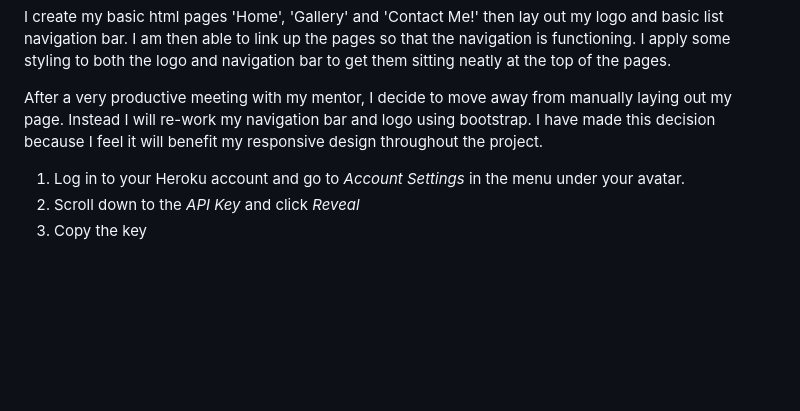
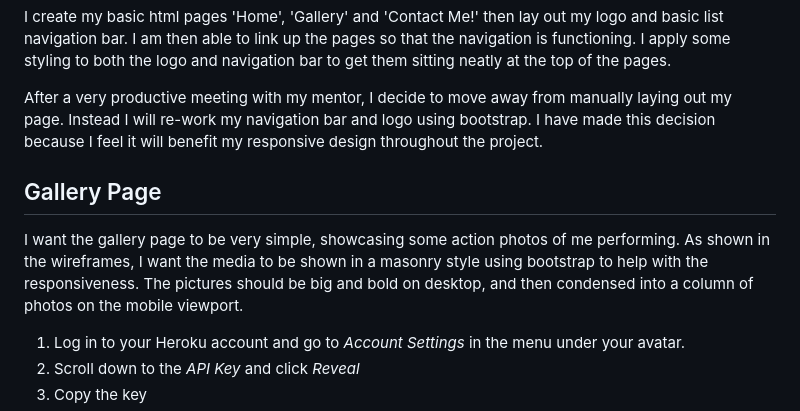
Before and after one commit to Chrispom48/chris-pomeroy-music, a Markdown page: README.md, the part around the change printed below. Rendered like a GitHub page; blank space fills up the shorter version.

```diff
--- a/README.md
+++ b/README.md
@@ -19,6 +32,10 @@ I create my basic html pages 'Home', 'Gallery' and 'Contact Me!' then lay out my
 
 After a very productive meeting with my mentor, I decide to move away from manually laying out my page. Instead I will re-work my navigation bar and logo using bootstrap. I have made this decision because I feel it will benefit my responsive design throughout the project.
 
+## Gallery Page
+
+I want the gallery page to be very simple, showcasing some action photos of me performing. As shown in the wireframes, I want the media to be shown in a masonry style using bootstrap to help with the responsiveness. The pictures should be big and bold on desktop, and then condensed into a column of photos on the mobile viewport.
+
 1. Log in to your Heroku account and go to *Account Settings* in the menu under your avatar.
 2. Scroll down to the *API Key* and click *Reveal*
 3. Copy the key
```
Also changed, not shown: other parts of README.md (+13 -0 lines), assets/images/contact-desktop.png (added), assets/images/contact-mobile.png (added), assets/images/gallery-desktop.png (added), assets/images/gallery-mobile.png (added), assets/images/index-mobile.png (added), 4 other files.
